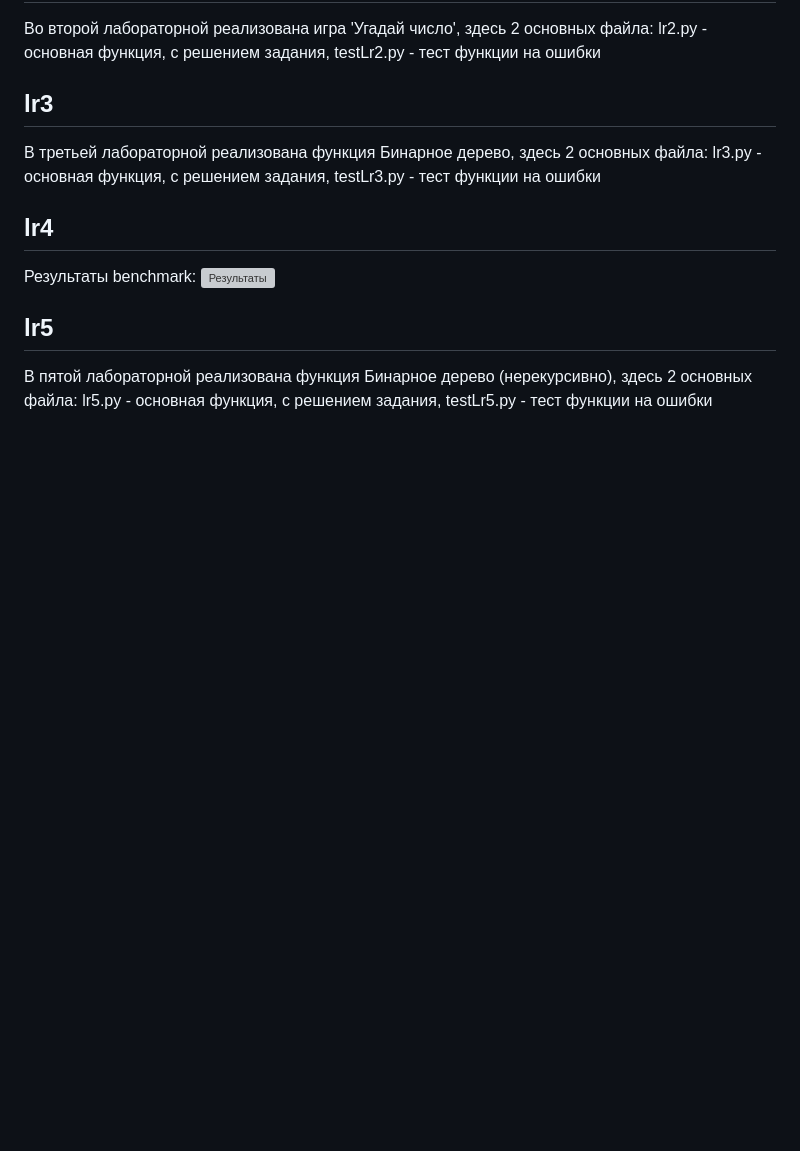
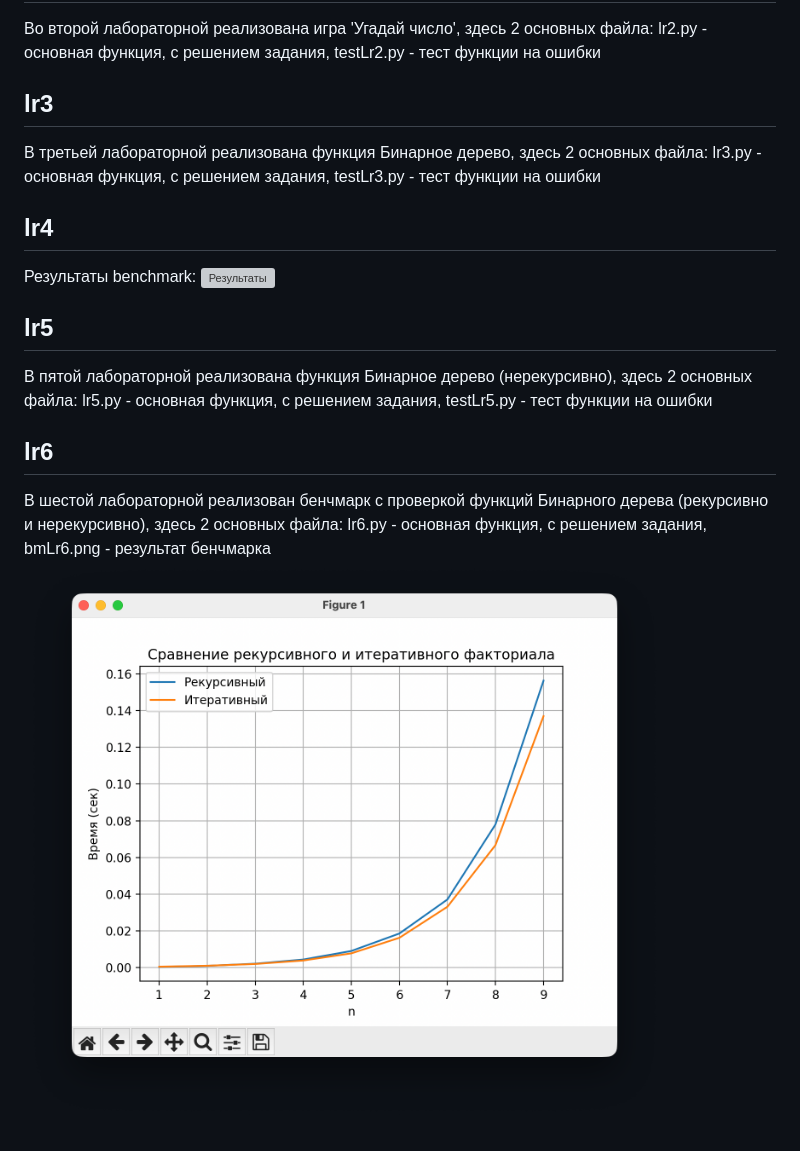
Before and after one commit to Votemha/PythonLabs, a Markdown page: README.md, the part around the change. Drawn GitHub-style; pictures changed too: lr6/bmLr6.png (added); blank space fills up the shorter version; grey boxes are pictures that could not be loaded.

```diff
--- a/README.md
+++ b/README.md
@@ -14,3 +14,6 @@ lr1 - первая, lr2 - вторая и тд
 ![Результаты](./lr4/banchmarks/res.png)
 ## lr5
 В пятой лабораторной реализована функция Бинарное дерево (нерекурсивно), здесь 2 основных файла: lr5.py - основная функция, с решением задания, testLr5.py - тест функции на ошибки
+## lr6
+В шестой лабораторной реализован бенчмарк с проверкой функций Бинарного дерева (рекурсивно и нерекурсивно), здесь 2 основных файла: lr6.py - основная функция, с решением задания, bmLr6.png - результат бенчмарка
+![Результаты](./lr6/bmLr6.png)
```
Also changed, not shown: 1 other file.
